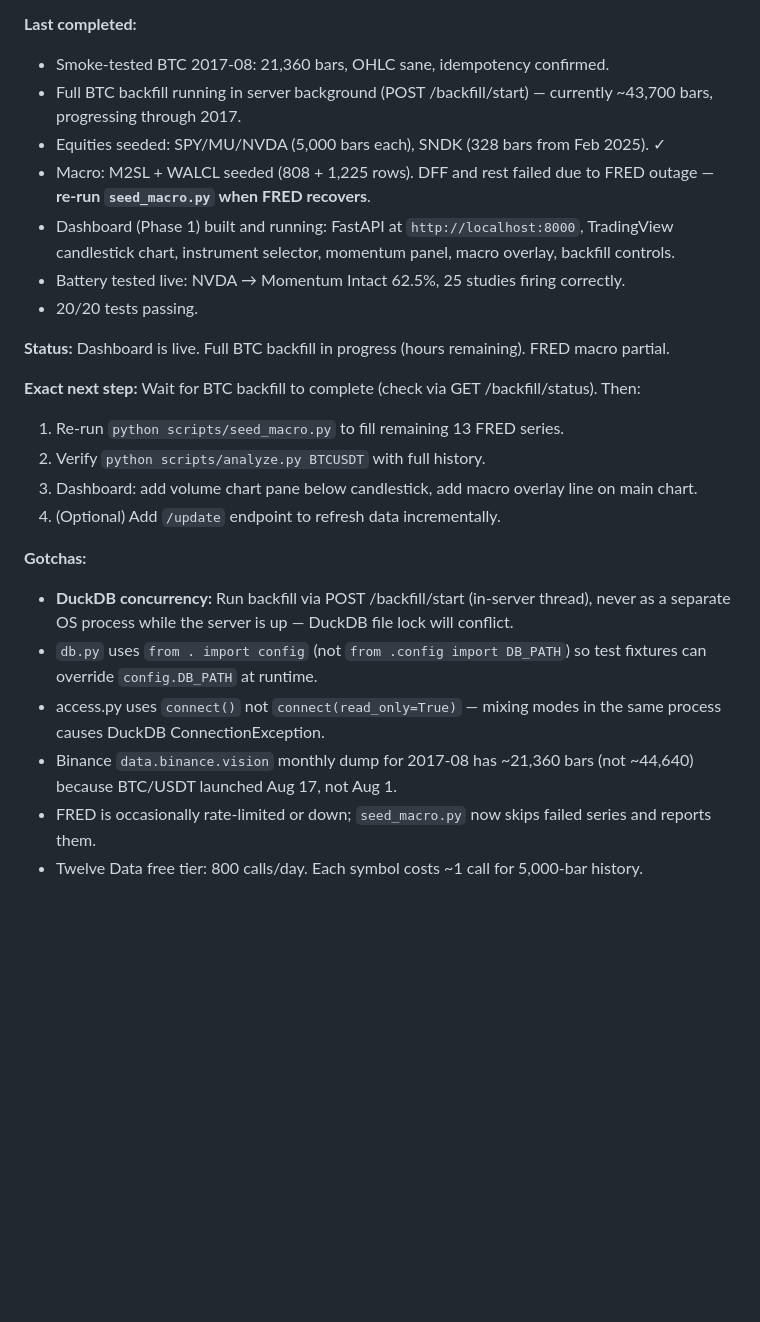
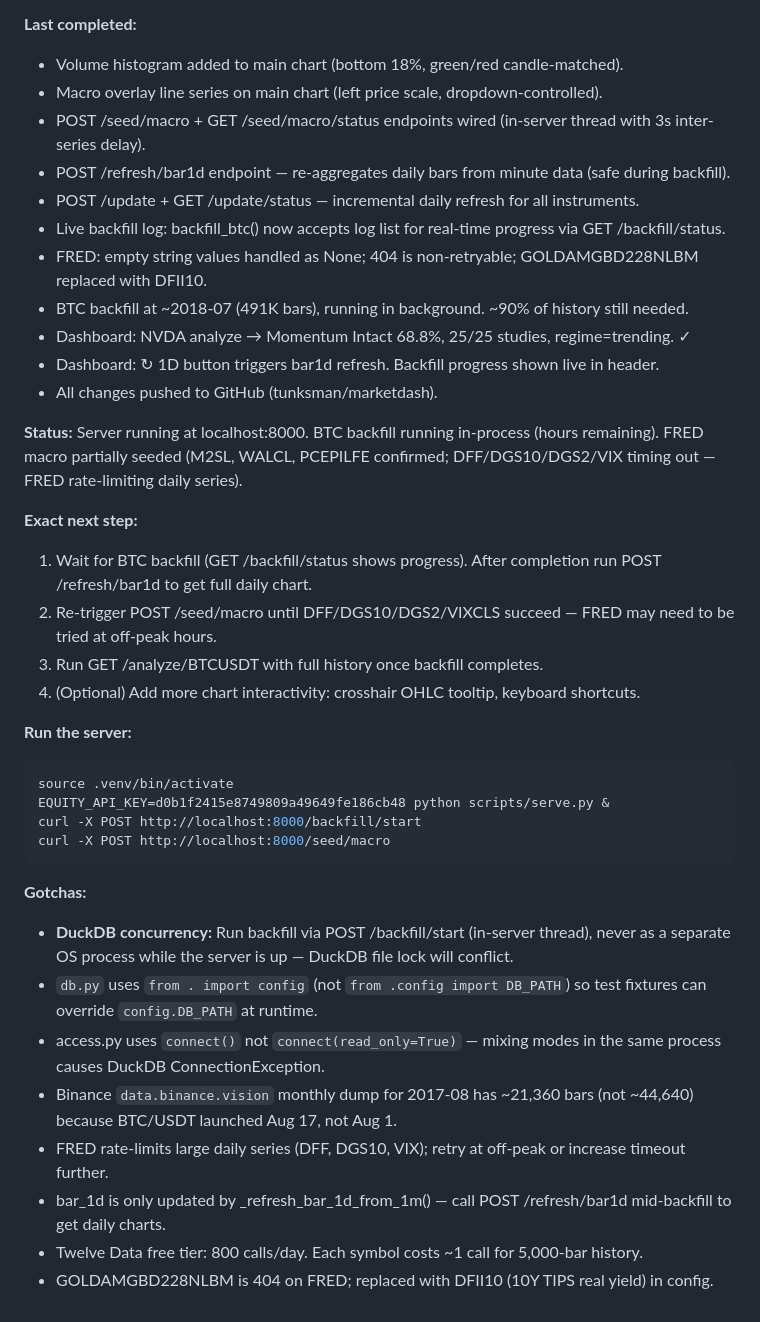
Before and after one commit to tunksman/marketdash, a Markdown page: CLAUDE.md, the part around one of its changes. Rendered like a GitHub page; blank space fills up the shorter version.

Commit message:
docs: update Resume State for session 3 checkpoint
Co-Authored-By: Claude Sonnet 4.6 <noreply@anthropic.com>

````diff
--- a/CLAUDE.md
+++ b/CLAUDE.md
@@ -98,25 +98,39 @@ is ~44,640 (31 days × 24h × 60m), then run the full backfill.
 
 **Last completed:**
-- Smoke-tested BTC 2017-08: 21,360 bars, OHLC sane, idempotency confirmed.
-- Full BTC backfill running in server background (POST /backfill/start) — currently ~43,700 bars, progressing through 2017.
-- Equities seeded: SPY/MU/NVDA (5,000 bars each), SNDK (328 bars from Feb 2025). ✓
-- Macro: M2SL + WALCL seeded (808 + 1,225 rows). DFF and rest failed due to FRED outage — **re-run `seed_macro.py` when FRED recovers**.
-- Dashboard (Phase 1) built and running: FastAPI at `http://localhost:8000`, TradingView candlestick chart, instrument selector, momentum panel, macro overlay, backfill controls.
-- Battery tested live: NVDA → Momentum Intact 62.5%, 25 studies firing correctly.
-- 20/20 tests passing.
+- Volume histogram added to main chart (bottom 18%, green/red candle-matched).
+- Macro overlay line series on main chart (left price scale, dropdown-controlled).
+- POST /seed/macro + GET /seed/macro/status endpoints wired (in-server thread with 3s inter-series delay).
+- POST /refresh/bar1d endpoint — re-aggregates daily bars from minute data (safe during backfill).
+- POST /update + GET /update/status — incremental daily refresh for all instruments.
+- Live backfill log: backfill_btc() now accepts log list for real-time progress via GET /backfill/status.
+- FRED: empty string values handled as None; 404 is non-retryable; GOLDAMGBD228NLBM replaced with DFII10.
+- BTC backfill at ~2018-07 (491K bars), running in background. ~90% of history still needed.
+- Dashboard: NVDA analyze → Momentum Intact 68.8%, 25/25 studies, regime=trending. ✓
+- Dashboard: ↻ 1D button triggers bar1d refresh. Backfill progress shown live in header.
+- All changes pushed to GitHub (tunksman/marketdash).
 
-**Status:** Dashboard is live. Full BTC backfill in progress (hours remaining). FRED macro partial.
+**Status:** Server running at localhost:8000. BTC backfill running in-process (hours remaining). FRED macro partially seeded (M2SL, WALCL, PCEPILFE confirmed; DFF/DGS10/DGS2/VIX timing out — FRED rate-limiting daily series).
 
-**Exact next step:** Wait for BTC backfill to complete (check via GET /backfill/status). Then:
-1. Re-run `python scripts/seed_macro.py` to fill remaining 13 FRED series.
-2. Verify `python scripts/analyze.py BTCUSDT` with full history.
-3. Dashboard: add volume chart pane below candlestick, add macro overlay line on main chart.
-4. (Optional) Add `/update` endpoint to refresh data incrementally.
+**Exact next step:**
+1. Wait for BTC backfill (GET /backfill/status shows progress). After completion run POST /refresh/bar1d to get full daily chart.
+2. Re-trigger POST /seed/macro until DFF/DGS10/DGS2/VIXCLS succeed — FRED may need to be tried at off-peak hours.
+3. Run GET /analyze/BTCUSDT with full history once backfill completes.
+4. (Optional) Add more chart interactivity: crosshair OHLC tooltip, keyboard shortcuts.
+
+**Run the server:**
+```bash
+source .venv/bin/activate
+EQUITY_API_KEY=d0b1f2415e8749809a49649fe186cb48 python scripts/serve.py &
+curl -X POST http://localhost:8000/backfill/start
+curl -X POST http://localhost:8000/seed/macro
+```
 
 **Gotchas:**
 - **DuckDB concurrency:** Run backfill via POST /backfill/start (in-server thread), never as a separate OS process while the server is up — DuckDB file lock will conflict.
 - `db.py` uses `from . import config` (not `from .config import DB_PATH`) so test fixtures can override `config.DB_PATH` at runtime.
 - access.py uses `connect()` not `connect(read_only=True)` — mixing modes in the same process causes DuckDB ConnectionException.
 - Binance `data.binance.vision` monthly dump for 2017-08 has ~21,360 bars (not ~44,640) because BTC/USDT launched Aug 17, not Aug 1.
-- FRED is occasionally rate-limited or down; `seed_macro.py` now skips failed series and reports them.
+- FRED rate-limits large daily series (DFF, DGS10, VIX); retry at off-peak or increase timeout further.
+- bar_1d is only updated by _refresh_bar_1d_from_1m() — call POST /refresh/bar1d mid-backfill to get daily charts.
 - Twelve Data free tier: 800 calls/day. Each symbol costs ~1 call for 5,000-bar history.
+- GOLDAMGBD228NLBM is 404 on FRED; replaced with DFII10 (10Y TIPS real yield) in config.
````
Also changed, not shown: other parts of CLAUDE.md (+1 -1 lines).
